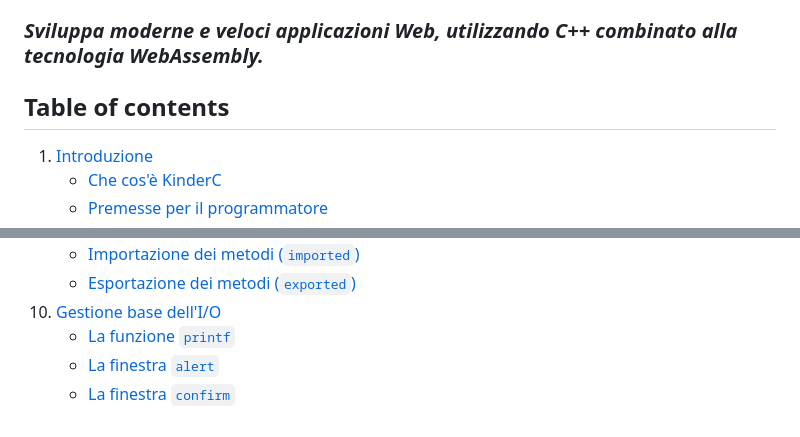
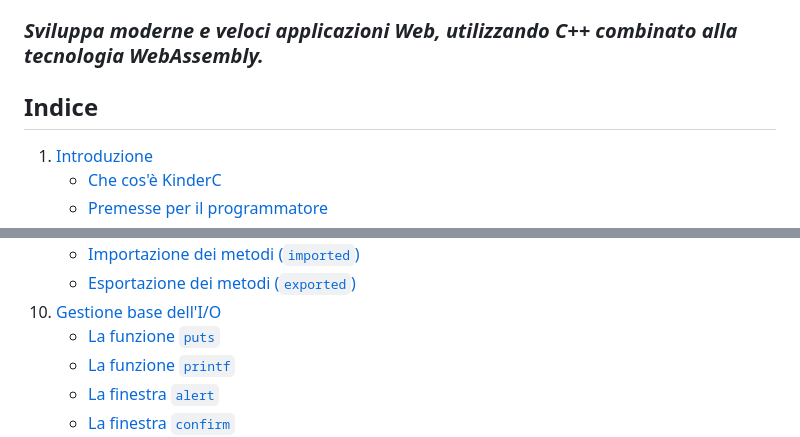
Before and after one commit to nboano/KinderC, a Markdown page: README.md, 2 parts joined by grey strips. Drawn GitHub-style.

```diff
--- a/README.md
+++ b/README.md
@@ -1,7 +1,7 @@
 # KinderC
 ### *Sviluppa moderne e veloci applicazioni Web, utilizzando C++ combinato alla tecnologia WebAssembly.*
 
-## Table of contents
+## Indice
 1. [Introduzione](#introduzione)
    - [Che cos'è KinderC](#che-cosè-kinderc)
    - [Premesse per il programmatore](#premesse-per-il-programmatore)
@@ -20,6 +20,7 @@
    - [Importazione dei metodi (`imported`)](#importazione-dei-metodi-imported)
    - [Esportazione dei metodi (`exported`)](#esportazione-dei-metodi-exported)
 10. [Gestione base dell'I/O](#gestione-base-dellio)
+      - [La funzione `puts`](#la-funzione-puts)
       - [La funzione `printf`](#la-funzione-printf)
       - [La finestra `alert`](#la-finestra-alert)
       - [La finestra `confirm`](#la-finestra-confirm)
```
Also changed, not shown: other parts of README.md (+46 -0 lines), guides/images/06-printf-ex.png (added), 3 other files.
